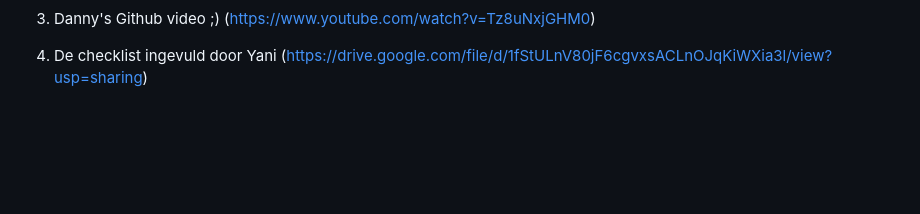
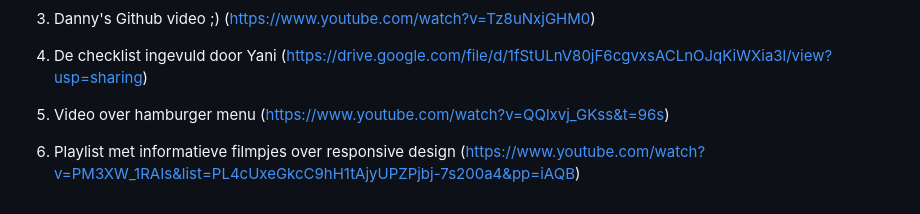
Before and after one commit to 128mtn/Blok-Web, a Markdown page: README.md, the part around the change. Rendered like a GitHub page; blank space fills up the shorter version.

```diff
--- a/README.md
+++ b/README.md
@@ -291,4 +291,8 @@ Nb. Door *open* toe te voegen aan een *details* element kun je deze standaard op
 
   4. De checklist ingevuld door Yani (https://drive.google.com/file/d/1fStULnV80jF6cgvxsACLnOJqKiWXia3l/view?usp=sharing)
 
+  5. Video over hamburger menu (https://www.youtube.com/watch?v=QQlxvj_GKss&t=96s)
+
+  6. Playlist met informatieve filmpjes over responsive design (https://www.youtube.com/watch?v=PM3XW_1RAIs&list=PL4cUxeGkcC9hH1tAjyUPZPjbj-7s200a4&pp=iAQB)
+
 </details>
```
